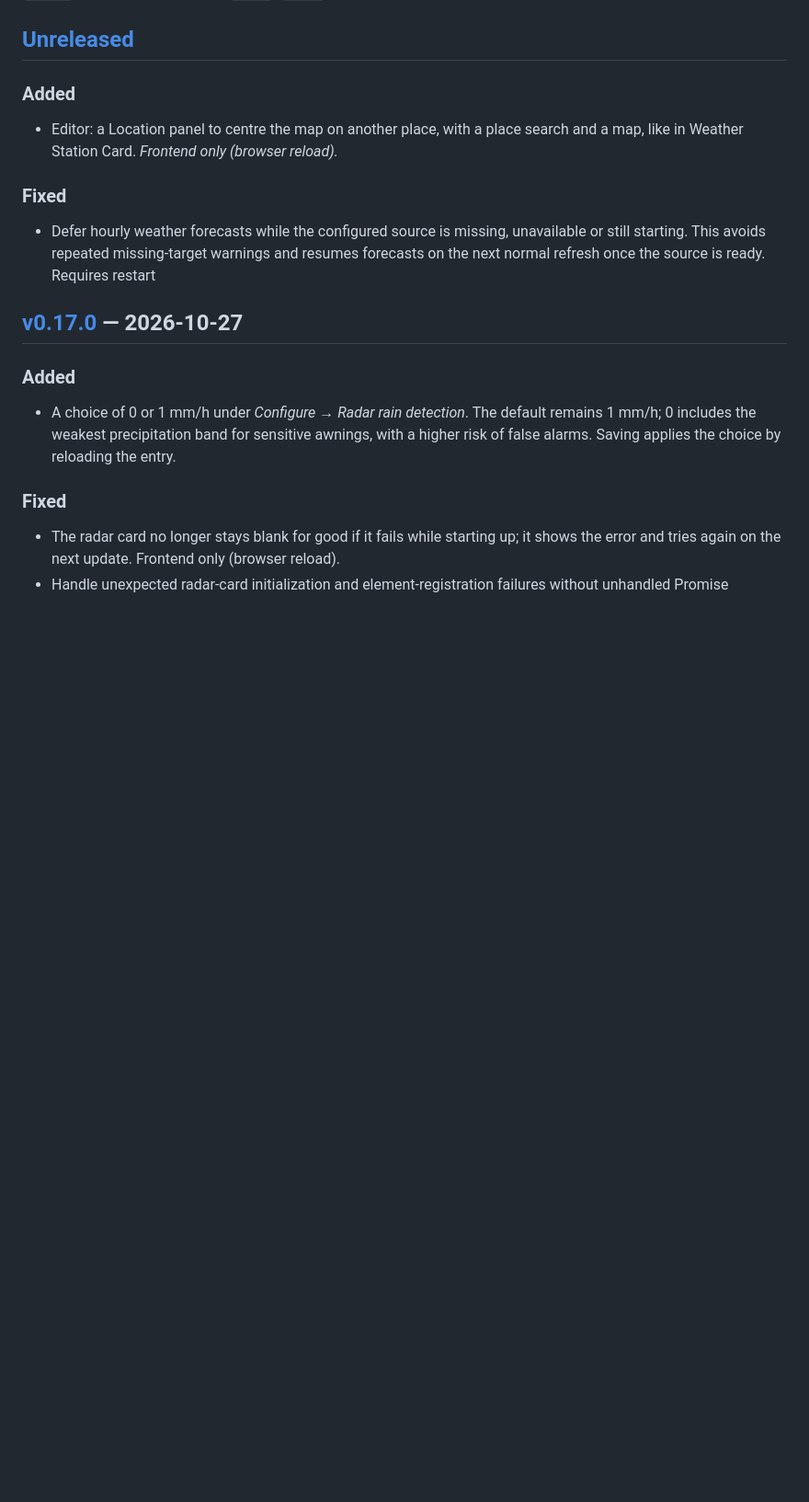
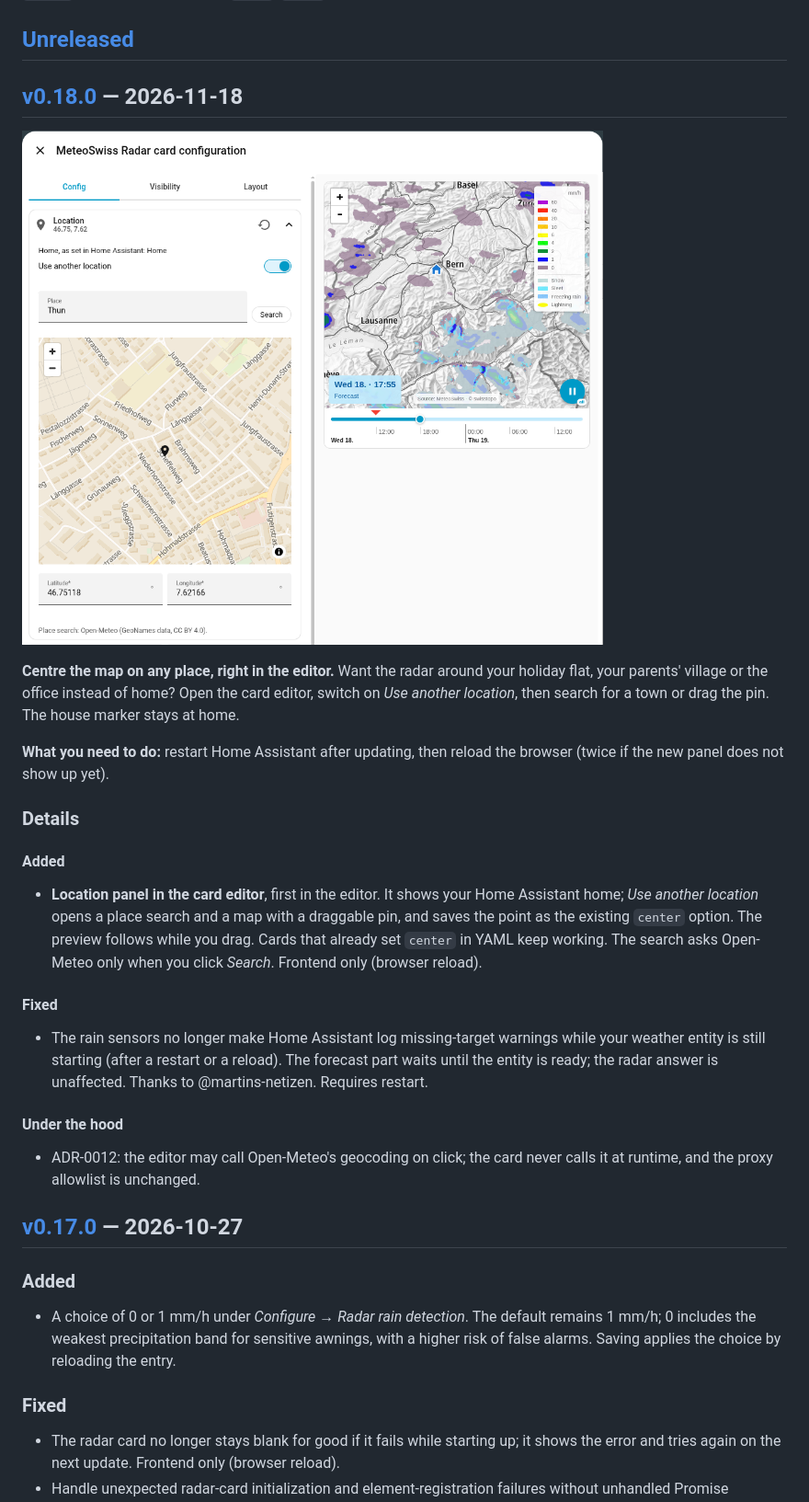
Before and after one commit to chriguschneider/hass-meteoswiss-radar, a Markdown page: CHANGELOG.md, the part around one of its changes. Shown at 92% size. Rendered like a GitHub page; pictures changed too: docs/images/editor-location.png (added); blank space fills up the shorter version.

```diff
--- a/CHANGELOG.md
+++ b/CHANGELOG.md
@@ -8,18 +8,27 @@ the two existing tags (`0.7.6`, `0.8.0`) keep their original form.
 
 ## [Unreleased]
 
-### Added
+## [v0.18.0] — 2026-11-18
 
-- Editor: a Location panel to centre the map on another place, with a place
-  search and a map, like in Weather Station Card. *Frontend only (browser
-  reload).*
+![The card editor's new Location panel with Thun picked from the place search, and the preview map next to it centred on Thun](https://raw.githubusercontent.com/chriguschneider/hass-meteoswiss-radar/master/docs/images/editor-location.png)
 
-### Fixed
+**Centre the map on any place, right in the editor.** Want the radar around your holiday flat, your parents' village or the office instead of home? Open the card editor, switch on *Use another location*, then search for a town or drag the pin. The house marker stays at home.
 
-- Defer hourly weather forecasts while the configured source is missing,
-  unavailable or still starting. This avoids repeated missing-target warnings
-  and resumes forecasts on the next normal refresh once the source is ready.
-  Requires restart
+**What you need to do:** restart Home Assistant after updating, then reload the browser (twice if the new panel does not show up yet).
+
+### Details
+
+#### Added
+
+- **Location panel in the card editor**, first in the editor. It shows your Home Assistant home; *Use another location* opens a place search and a map with a draggable pin, and saves the point as the existing `center` option. The preview follows while you drag. Cards that already set `center` in YAML keep working. The search asks Open-Meteo only when you click *Search*. Frontend only (browser reload).
+
+#### Fixed
+
+- The rain sensors no longer make Home Assistant log missing-target warnings while your weather entity is still starting (after a restart or a reload). The forecast part waits until the entity is ready; the radar answer is unaffected. Thanks to @martins-netizen. Requires restart.
+
+#### Under the hood
+
+- ADR-0012: the editor may call Open-Meteo's geocoding on click; the card never calls it at runtime, and the proxy allowlist is unchanged.
 
 ## [v0.17.0] — 2026-10-27
 
```
Also changed, not shown: other parts of CHANGELOG.md (+2 -1 lines), README.md (+8 -7 lines), 5 other files.
